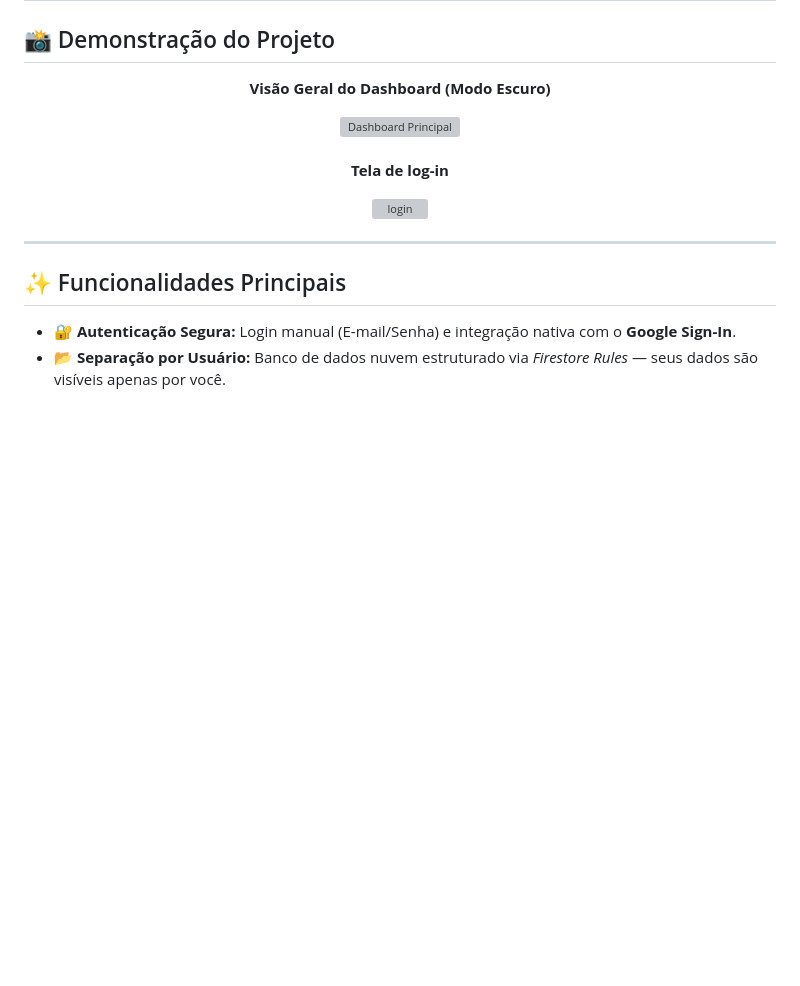
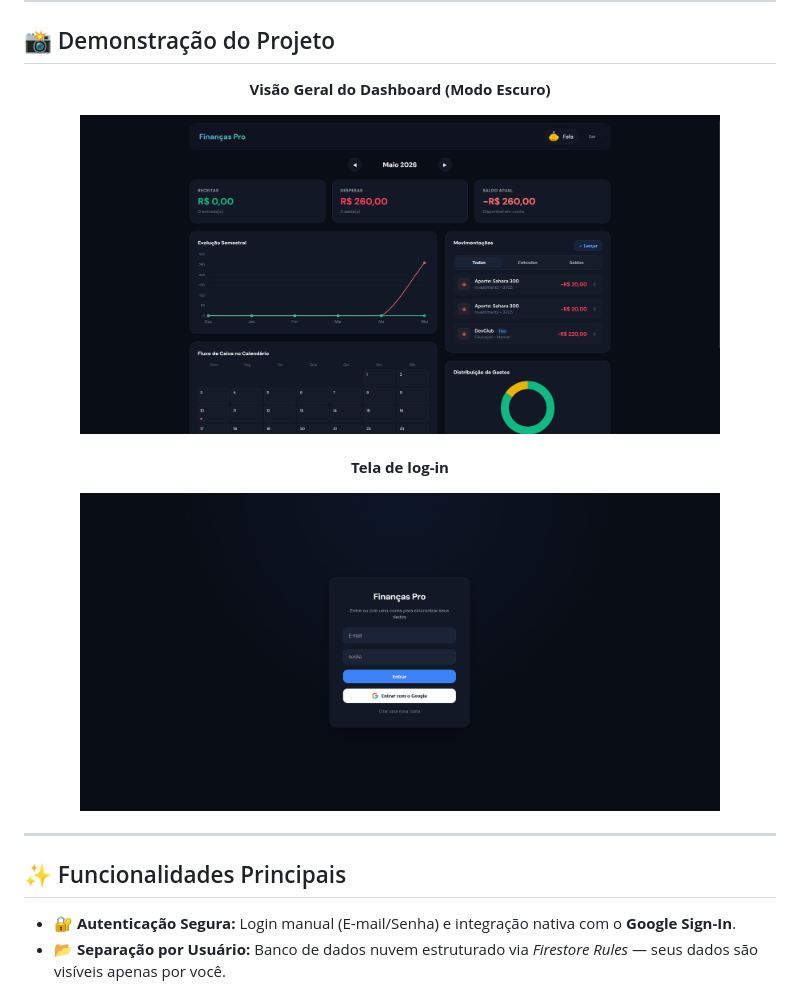
Before and after one commit to Fafa-dev18/Dashboard, a Markdown page: README.md, the part around the change. Drawn GitHub-style; blank space fills up the shorter version; grey boxes are pictures that could not be loaded.

```diff
--- a/README.md
+++ b/README.md
@@ -12,14 +12,14 @@ O **Finanças Pro** é um ecossistema completo de controle financeiro pessoal, d
 
 <div align="center">
   <p><b>Visão Geral do Dashboard (Modo Escuro)</b></p>
-  <img src="./assets/readm.png" alt="Dashboard Principal" width="85%">
+  <img src="./Assets/readm.png" alt="Dashboard Principal" width="85%">
 </div>
 
 <br>
 
 <div align="center">
   <p><b>Tela de log-in</b></p>
-  <img src="./assets/readm1.png" alt="login" width="85%">
+  <img src="./Assets/readm1.png" alt="login" width="85%">
 </div>
 
 ---
```
